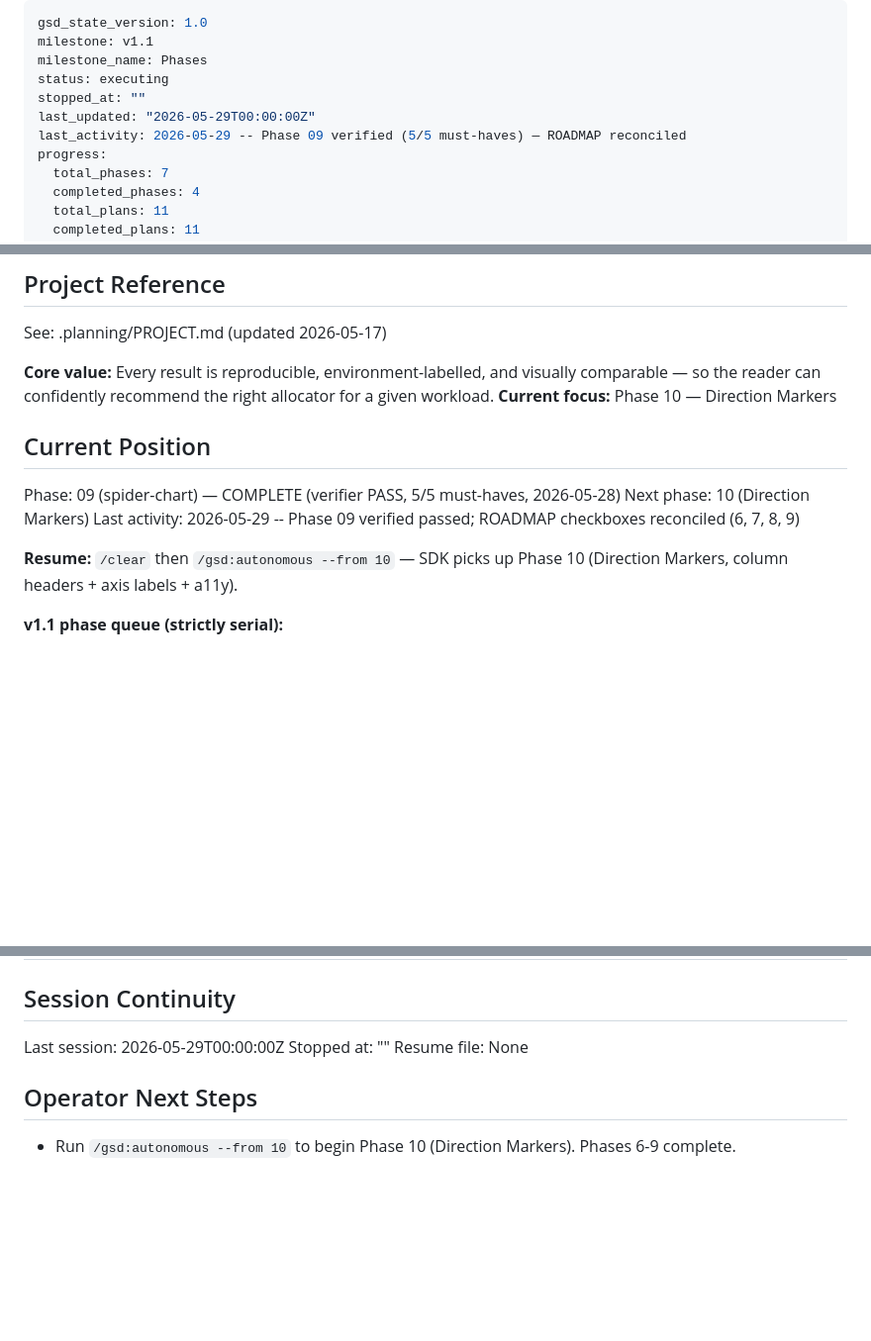
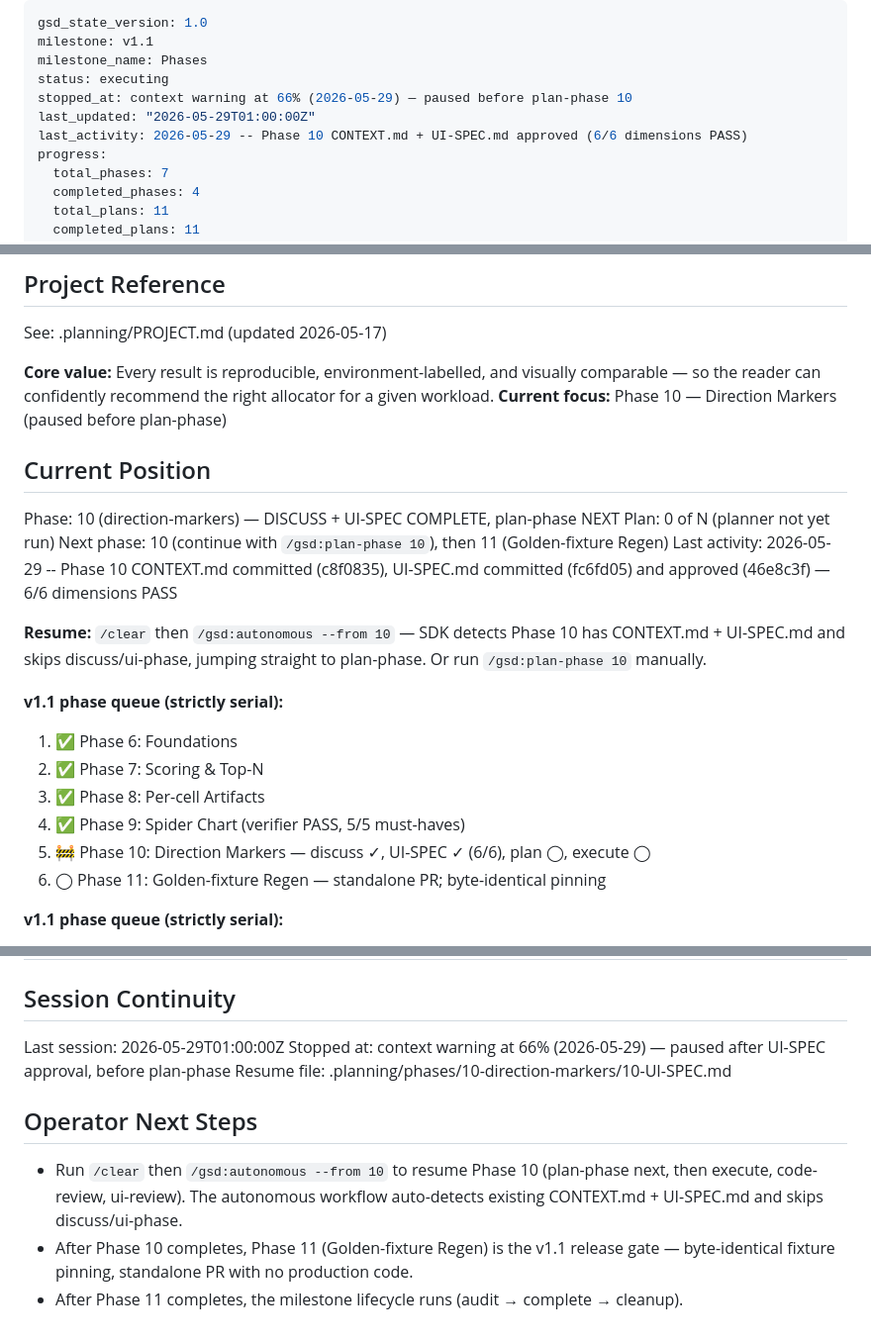
Before and after one commit to marccarre/rust-benchmark-glibc-musl-mimalloc, a Markdown page: .planning/STATE.md, 3 parts joined by grey strips. Shown at 99% size. Drawn GitHub-style; blank space fills up the shorter version.

Commit message:
wip(10): pause post-UI-SPEC-approval at 67% context
Phase 10 progress through the autonomous workflow:
- discuss → smart_discuss with 3 areas all "Accept all" → CONTEXT.md
  (commit c8f0835)
- ui-phase → researcher wrote UI-SPEC.md (commit fc6fd05); checker
  PASSED 6/6 dimensions with zero recommendations; frontmatter
  advanced to status: approved (commit 46e8c3f)
- plan-phase: NOT YET STARTED — paused here at 67% context

Resume: /clear then /gsd:autonomous --from 10. The SDK's init.phase-op
will see has_context: true and has_plans: false, so the autonomous
workflow skips discuss + ui-phase and jumps to plan-phase 10.

Phase 11 (Golden-fixture Regen) and milestone lifecycle (audit →
complete → cleanup) remain after Phase 10.

Co-Authored-By: Claude Opus 4.7 <noreply@anthropic.com>

```diff
--- a/.planning/STATE.md
+++ b/.planning/STATE.md
@@ -3,9 +3,9 @@ gsd_state_version: 1.0
 milestone: v1.1
 milestone_name: Phases
 status: executing
-stopped_at: ""
-last_updated: "2026-05-29T00:00:00Z"
-last_activity: 2026-05-29 -- Phase 09 verified (5/5 must-haves) — ROADMAP reconciled
+stopped_at: context warning at 66% (2026-05-29) — paused before plan-phase 10
+last_updated: "2026-05-29T01:00:00Z"
+last_activity: 2026-05-29 -- Phase 10 CONTEXT.md + UI-SPEC.md approved (6/6 dimensions PASS)
 progress:
   total_phases: 7
   completed_phases: 4
@@ -21,15 +21,25 @@ progress:
 See: .planning/PROJECT.md (updated 2026-05-17)
 
 **Core value:** Every result is reproducible, environment-labelled, and visually comparable — so the reader can confidently recommend the right allocator for a given workload.
-**Current focus:** Phase 10 — Direction Markers
+**Current focus:** Phase 10 — Direction Markers (paused before plan-phase)
 
 ## Current Position
 
-Phase: 09 (spider-chart) — COMPLETE (verifier PASS, 5/5 must-haves, 2026-05-28)
-Next phase: 10 (Direction Markers)
-Last activity: 2026-05-29 -- Phase 09 verified passed; ROADMAP checkboxes reconciled (6, 7, 8, 9)
+Phase: 10 (direction-markers) — DISCUSS + UI-SPEC COMPLETE, plan-phase NEXT
+Plan: 0 of N (planner not yet run)
+Next phase: 10 (continue with `/gsd:plan-phase 10`), then 11 (Golden-fixture Regen)
+Last activity: 2026-05-29 -- Phase 10 CONTEXT.md committed (c8f0835), UI-SPEC.md committed (fc6fd05) and approved (46e8c3f) — 6/6 dimensions PASS
 
-**Resume:** `/clear` then `/gsd:autonomous --from 10` — SDK picks up Phase 10 (Direction Markers, column headers + axis labels + a11y).
+**Resume:** `/clear` then `/gsd:autonomous --from 10` — SDK detects Phase 10 has CONTEXT.md + UI-SPEC.md and skips discuss/ui-phase, jumping straight to plan-phase. Or run `/gsd:plan-phase 10` manually.
+
+**v1.1 phase queue (strictly serial):**
+
+1. ✅ Phase 6: Foundations
+2. ✅ Phase 7: Scoring & Top-N
+3. ✅ Phase 8: Per-cell Artifacts
+4. ✅ Phase 9: Spider Chart (verifier PASS, 5/5 must-haves)
+5. 🚧 Phase 10: Direction Markers — discuss ✓, UI-SPEC ✓ (6/6), plan ◯, execute ◯
+6. ◯ Phase 11: Golden-fixture Regen — standalone PR; byte-identical pinning
 
 **v1.1 phase queue (strictly serial):**
 
@@ -114,10 +124,12 @@ Items acknowledged and deferred at milestone close on 2026-05-19:
 
 ## Session Continuity
 
-Last session: 2026-05-29T00:00:00Z
-Stopped at: ""
-Resume file: None
+Last session: 2026-05-29T01:00:00Z
+Stopped at: context warning at 66% (2026-05-29) — paused after UI-SPEC approval, before plan-phase
+Resume file: .planning/phases/10-direction-markers/10-UI-SPEC.md
 
 ## Operator Next Steps
 
-- Run `/gsd:autonomous --from 10` to begin Phase 10 (Direction Markers). Phases 6-9 complete.
+- Run `/clear` then `/gsd:autonomous --from 10` to resume Phase 10 (plan-phase next, then execute, code-review, ui-review). The autonomous workflow auto-detects existing CONTEXT.md + UI-SPEC.md and skips discuss/ui-phase.
+- After Phase 10 completes, Phase 11 (Golden-fixture Regen) is the v1.1 release gate — byte-identical fixture pinning, standalone PR with no production code.
+- After Phase 11 completes, the milestone lifecycle runs (audit → complete → cleanup).
```
